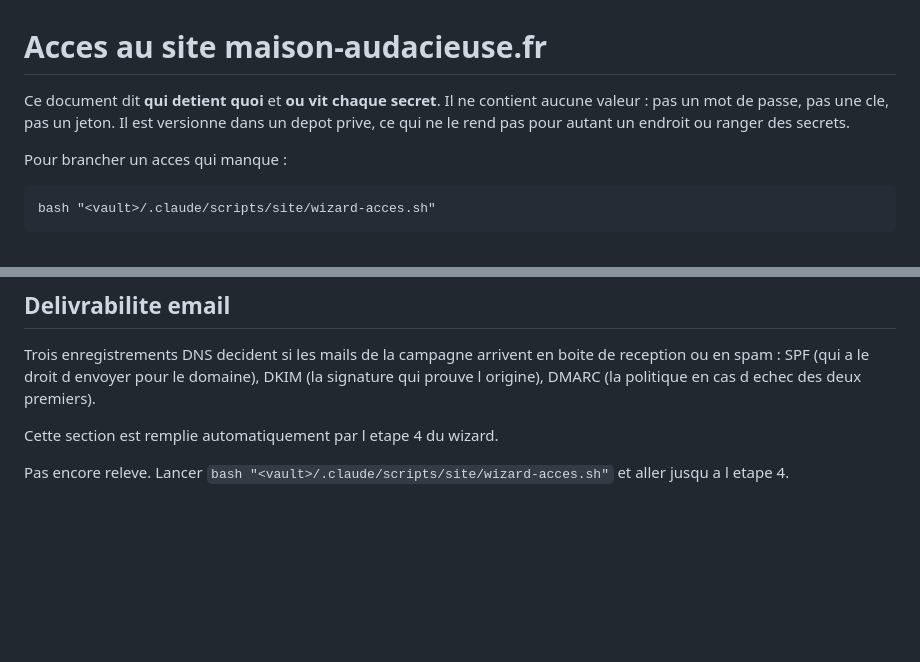
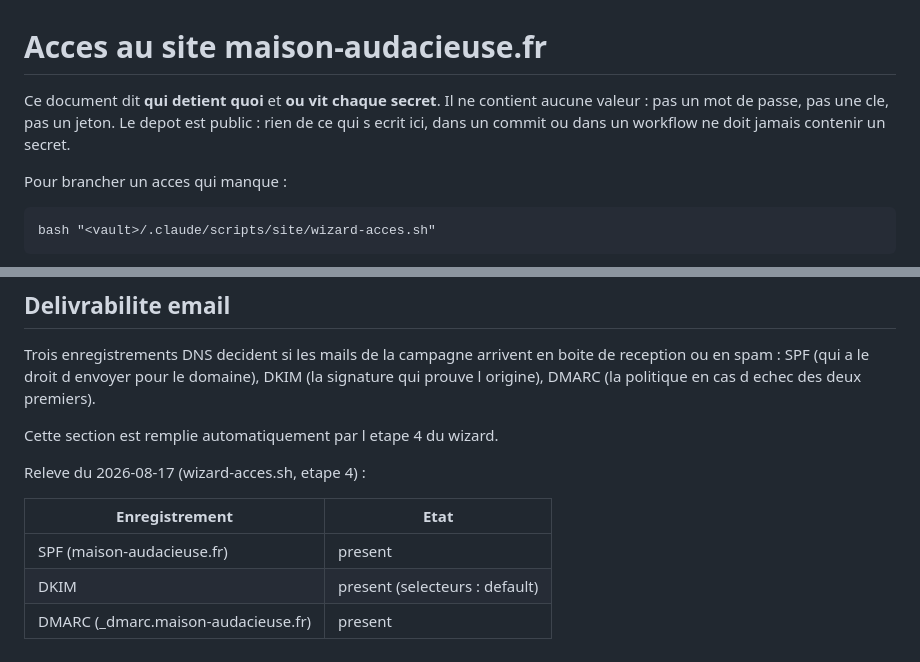
Before and after one commit to verslinfini/maison-audacieuse, a Markdown page: docs/acces.md, 2 parts joined by grey strips. Rendered like a GitHub page; blank space fills up the shorter version.

Commit message:
Acces : etat wizard (delivrabilite ok), depot annonce public
Co-Authored-By: Claude Fable 5 <noreply@anthropic.com>

```diff
--- a/docs/acces.md
+++ b/docs/acces.md
@@ -1,6 +1,6 @@
 # Acces au site maison-audacieuse.fr
 
-Ce document dit **qui detient quoi** et **ou vit chaque secret**. Il ne contient aucune valeur : pas un mot de passe, pas une cle, pas un jeton. Il est versionne dans un depot prive, ce qui ne le rend pas pour autant un endroit ou ranger des secrets.
+Ce document dit **qui detient quoi** et **ou vit chaque secret**. Il ne contient aucune valeur : pas un mot de passe, pas une cle, pas un jeton. Le depot est public : rien de ce qui s ecrit ici, dans un commit ou dans un workflow ne doit jamais contenir un secret.
 
 Pour brancher un acces qui manque :
 
@@ -68,6 +68,12 @@ Cette section est remplie automatiquement par l etape 4 du wizard.
 
 <!-- delivrabilite:debut -->
 
-Pas encore releve. Lancer `bash "<vault>/.claude/scripts/site/wizard-acces.sh"` et aller jusqu a l etape 4.
+Releve du 2026-08-17 (wizard-acces.sh, etape 4) :
+
+| Enregistrement | Etat |
+| --- | --- |
+| SPF (maison-audacieuse.fr) | present |
+| DKIM | present (selecteurs : default) |
+| DMARC (_dmarc.maison-audacieuse.fr) | present |
 
 <!-- delivrabilite:fin -->
```
